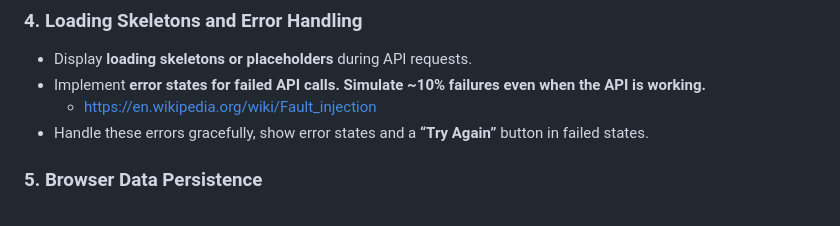
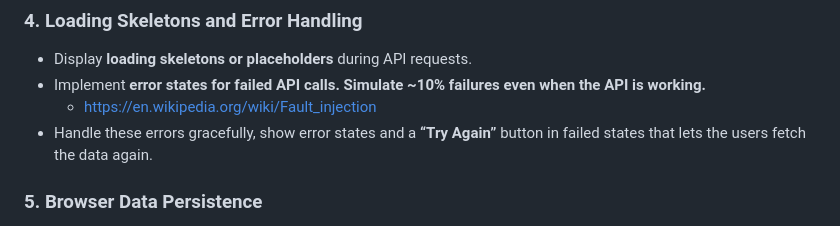
Before and after one commit to emedeli1/frontend-final-assignement, a Markdown page: README.md, the part around the change. GitHub-like rendering.

```diff
--- a/README.md
+++ b/README.md
@@ -47,7 +47,7 @@ todo: add link
 - Display **loading skeletons or placeholders** during API requests.
 - Implement **error states for failed API calls. Simulate ~10% failures even when the API is working.**
   - https://en.wikipedia.org/wiki/Fault_injection
-- Handle these errors gracefully, show error states and a **“Try Again”** button in failed states.
+- Handle these errors gracefully, show error states and a **“Try Again”** button in failed states that lets the users fetch the data again.
 
 ### 5. Browser Data Persistence
 
```
